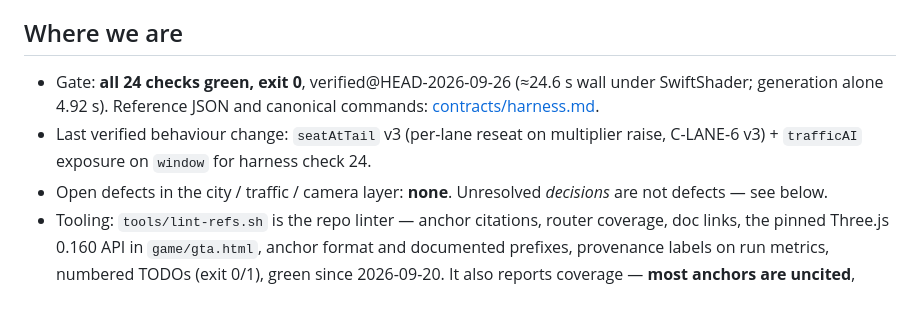
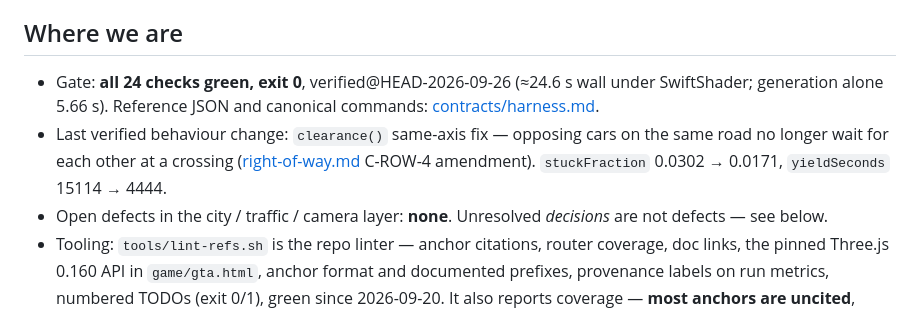
Before and after one commit to grabar-prog/GTA, a Markdown page: methodology/handsoff.md, the part around the change. GitHub-like rendering.

```diff
--- a/methodology/handsoff.md
+++ b/methodology/handsoff.md
@@ -6,8 +6,8 @@ once below and written up in its owner file.
 
 ## Where we are
 
-- Gate: **all 24 checks green, exit 0**, verified@HEAD-2026-09-26 (≈24.6 s wall under SwiftShader; generation alone 4.92 s). Reference JSON and canonical commands: [contracts/harness.md](contracts/harness.md).
-- Last verified behaviour change: `seatAtTail` v3 (per-lane reseat on multiplier raise, C-LANE-6 v3) + `trafficAI` exposure on `window` for harness check 24.
+- Gate: **all 24 checks green, exit 0**, verified@HEAD-2026-09-26 (≈24.6 s wall under SwiftShader; generation alone 5.66 s). Reference JSON and canonical commands: [contracts/harness.md](contracts/harness.md).
+- Last verified behaviour change: `clearance()` same-axis fix — opposing cars on the same road no longer wait for each other at a crossing ([right-of-way.md](contracts/right-of-way.md) C-ROW-4 amendment). `stuckFraction` 0.0302 → 0.0171, `yieldSeconds` 15114 → 4444.
 - Open defects in the city / traffic / camera layer: **none**. Unresolved *decisions* are not defects — see below.
 - Tooling: `tools/lint-refs.sh` is the repo linter — anchor citations, router coverage, doc links, the pinned Three.js 0.160 API in `game/gta.html`, anchor format and documented prefixes, provenance labels on run metrics, numbered TODOs (exit 0/1), green since 2026-09-20. It also reports coverage — **most anchors are uncited**, because almost no comment in `game/gta.html` cites an invariant; the few citations that exist live in `AGENTS.md` examples.
 - Since that run, docs-only edits (`AGENTS.md` as entry point, this file as a cache) plus one comment fix in `game/gta.html`: the HUD traffic-multiplier snap is a **0.05** grid, not quarter steps.
```
Also changed, not shown: methodology/contracts/harness.md (+5 -4 lines).
